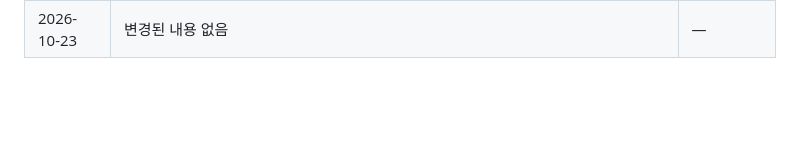
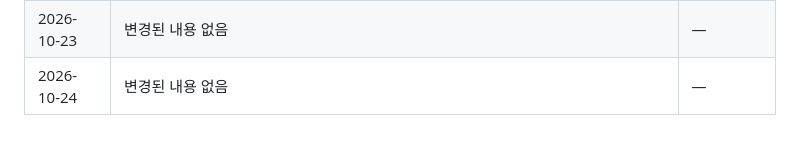
Before and after one commit to shinheegon/law-tattoo-monitor, a Markdown page: 반영구_문신_법령_모니터링_마스터.md, the part around one of its changes. GitHub-like rendering; blank space fills up the shorter version.

```diff
--- a/반영구_문신_법령_모니터링_마스터.md
+++ b/반영구_문신_법령_모니터링_마스터.md
@@ -454,3 +454,4 @@
 | 2026-10-22 (오전) | 변경된 내용 없음 | — |
 | 2026-10-22 (13시 속보) | **보건복지부, 전국 문신업소 대상 실태조사(설문조사) 착수** — 복지부·한국능률협회가 10/22~11/22 전국 문신업소 대표자·프리랜서 시술자 대상 온라인 설문조사 실시(업소 일반현황·시술자 수·시술량·폐기물 발생량 등 조사, 국가시험 응시자·위생교육 대상자 규모 추산에 활용). 8개 이상 매체 동일 날 교차확인, 복지부 원문 URL은 접속 오류로 미확인(차회 재확인 권장). 그 외 설명회·국가시험 세부계획·시행령 입법예고·판례 등 신규 변동 없음 | [2026-10-22_변경리포트](변경리포트/2026-10-22_변경리포트.md) |
 | 2026-10-23 | 변경된 내용 없음 | — |
+| 2026-10-24 | 변경된 내용 없음 | — |
```
Also changed, not shown: other parts of 반영구_문신_법령_모니터링_마스터.md (+1 -1 lines).
